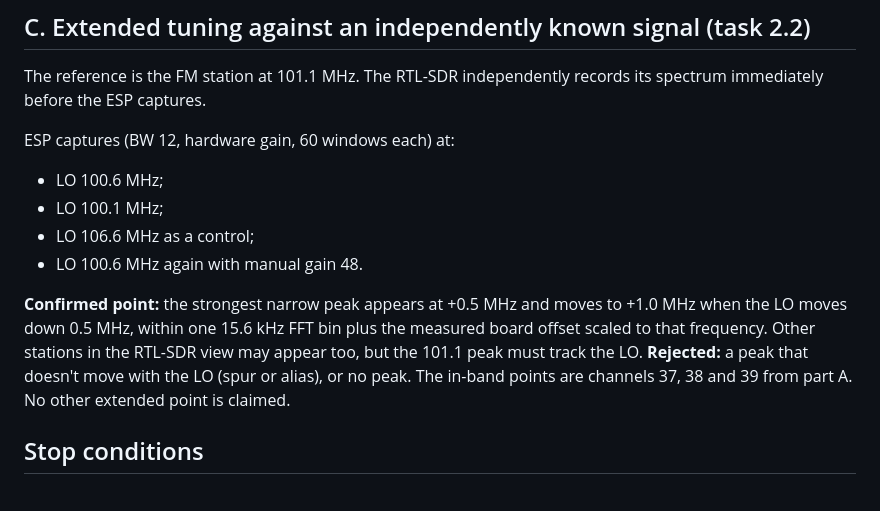
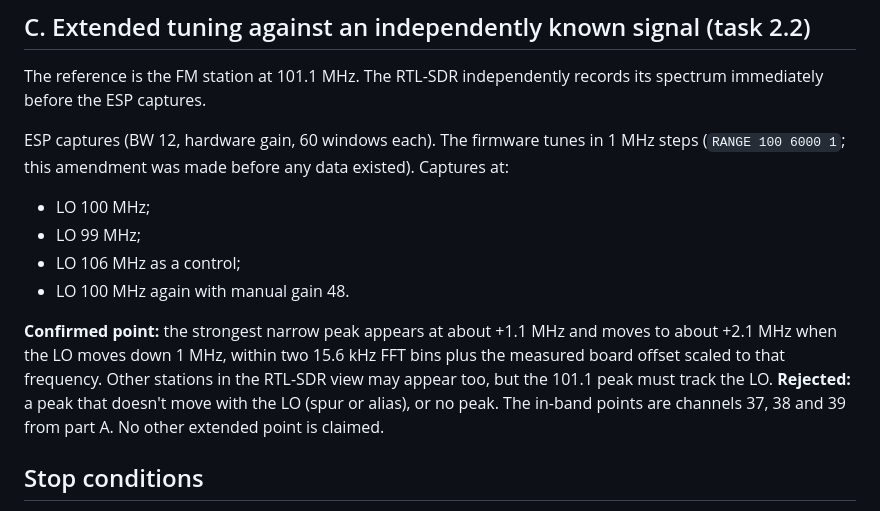
Before and after one commit to knewter/esp-sdr-stuff, a Markdown page: docs/research/spectrum-controlled-001-protocol.md, the part around the change. GitHub-like rendering.

Commit message:
Amend spectrum session 001 part C for 1 MHz firmware tuning steps (before data)

```diff
--- a/docs/research/spectrum-controlled-001-protocol.md
+++ b/docs/research/spectrum-controlled-001-protocol.md
@@ -60,20 +60,22 @@ Report for each condition:
 The reference is the FM station at 101.1 MHz. The RTL-SDR independently records
 its spectrum immediately before the ESP captures.
 
-ESP captures (BW 12, hardware gain, 60 windows each) at:
+ESP captures (BW 12, hardware gain, 60 windows each). The firmware tunes in
+1 MHz steps (`RANGE 100 6000 1`; this amendment was made before any data
+existed). Captures at:
 
-- LO 100.6 MHz;
-- LO 100.1 MHz;
-- LO 106.6 MHz as a control;
-- LO 100.6 MHz again with manual gain 48.
+- LO 100 MHz;
+- LO 99 MHz;
+- LO 106 MHz as a control;
+- LO 100 MHz again with manual gain 48.
 
-**Confirmed point:** the strongest narrow peak appears at +0.5 MHz and moves
-to +1.0 MHz when the LO moves down 0.5 MHz, within one 15.6 kHz FFT bin plus
-the measured board offset scaled to that frequency. Other stations in the
-RTL-SDR view may appear too, but the 101.1 peak must track the LO.
-**Rejected:** a peak that doesn't move with the LO (spur or alias), or no
-peak. The in-band points are channels 37, 38 and 39 from part A. No other
-extended point is claimed.
+**Confirmed point:** the strongest narrow peak appears at about +1.1 MHz and
+moves to about +2.1 MHz when the LO moves down 1 MHz, within two 15.6 kHz FFT
+bins plus the measured board offset scaled to that frequency. Other stations in
+the RTL-SDR view may appear too, but the 101.1 peak must track the LO.
+**Rejected:** a peak that doesn't move with the LO (spur or alias), or no peak.
+The in-band points are channels 37, 38 and 39 from part A. No other extended
+point is claimed.
 
 ## Stop conditions
 
```
